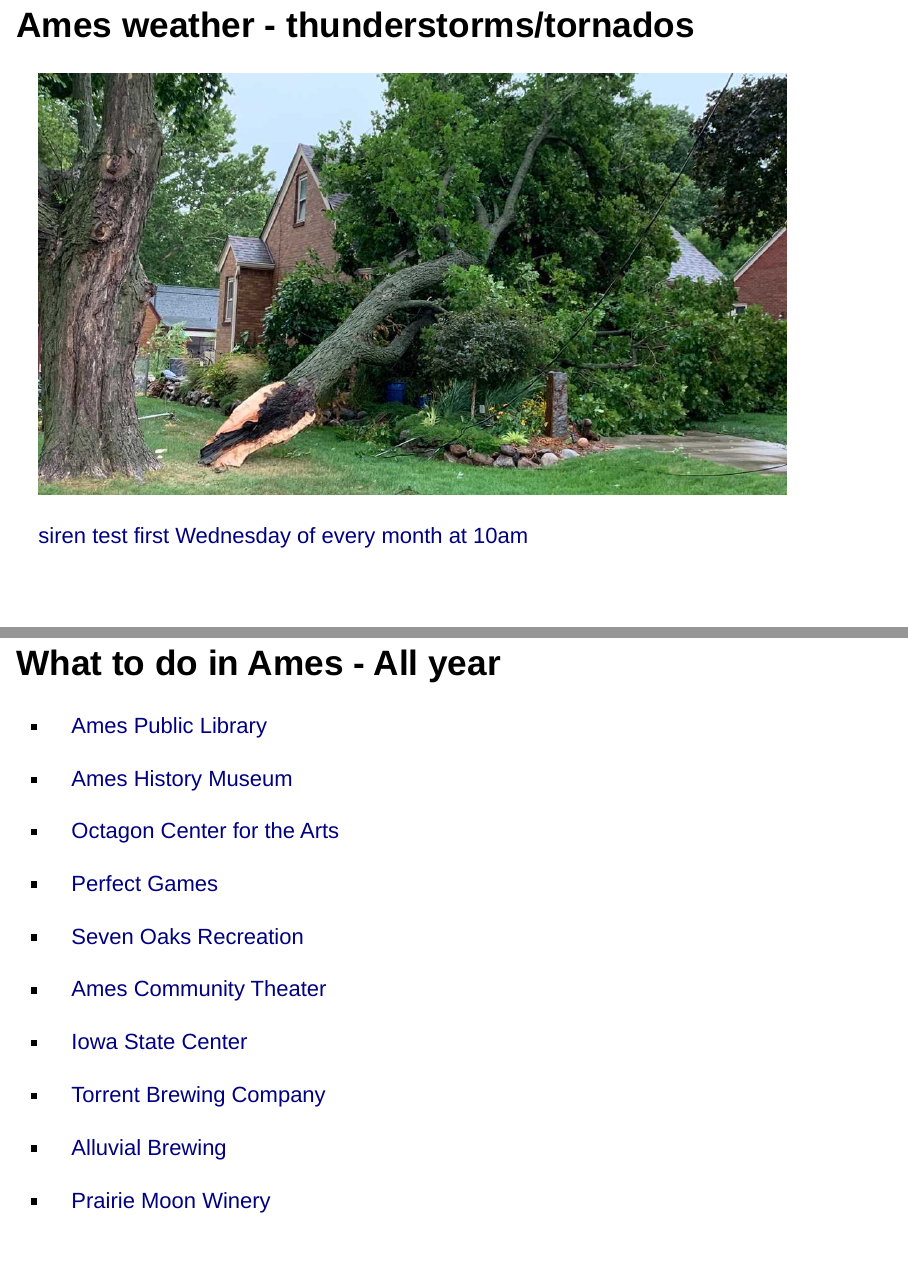
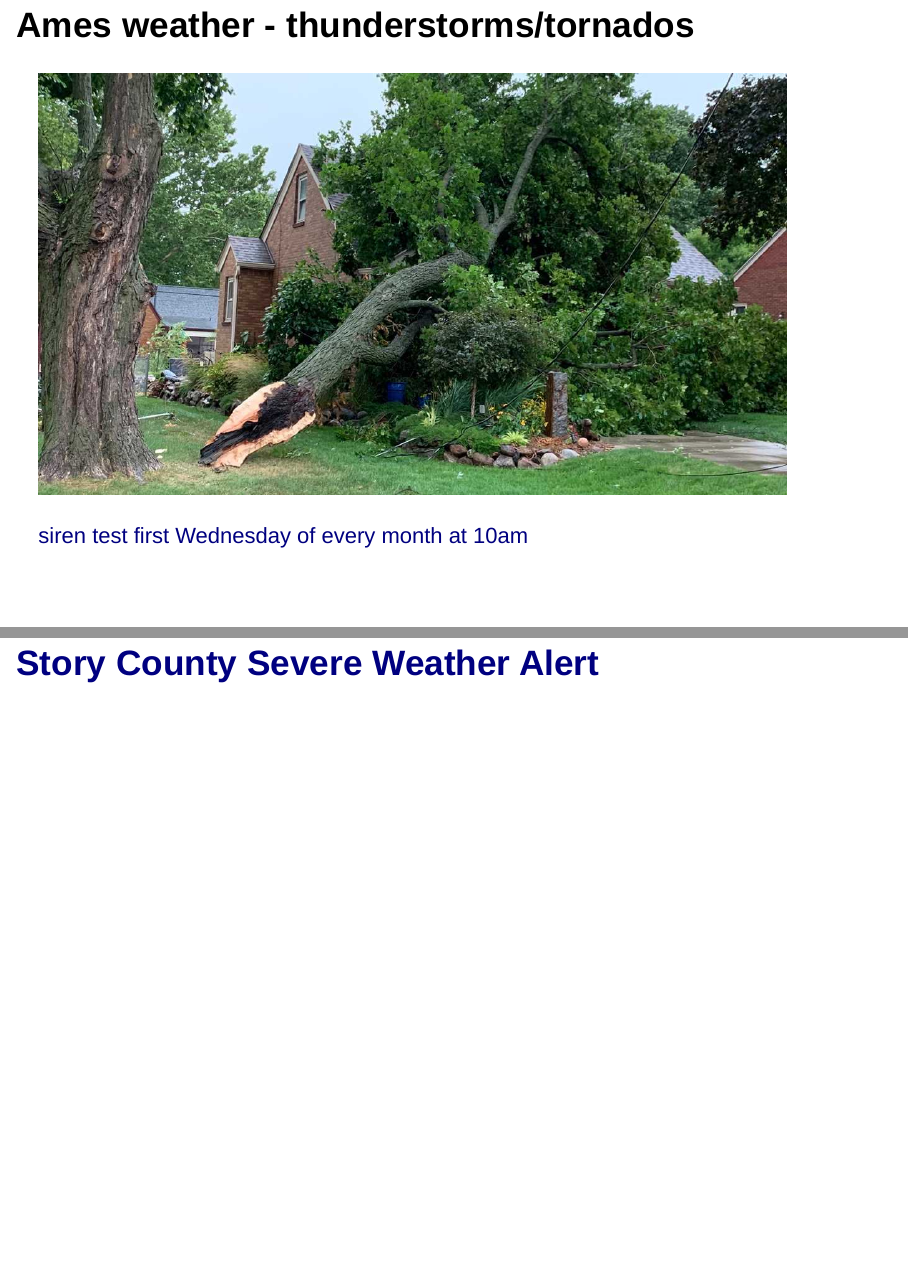
Before and after one commit to isustatistics/grad_orientation, an R Markdown document (ames.Rmd): pages 53 and 54 of 58 before the commit and pages 53 and 54 of 59 after it, joined at a grey line. Rendered offline with R 4.5, knitr and Pandoc, with nearby package versions; drawn as Slidy slides in place of the format the file asks for.

Commit message:
Add severe weather alert

```diff
--- a/ames.Rmd
+++ b/ames.Rmd
@@ -351,6 +351,9 @@ Free to do it yourself or curbside pickup by [Core Living Compost](https://corel
 [siren test first Wednesday of every month at 10am](https://www.cityofames.org/Home/Components/Calendar/Event/8898/31)
 
 
+## [Story County Severe Weather Alert](https://www.storycountyiowa.gov/1155/Story-County-Iowa-Alerts)
+
+
 ## What to do in Ames - All year
 
 - [Ames Public Library](https://www.amespubliclibrary.org/)
```
